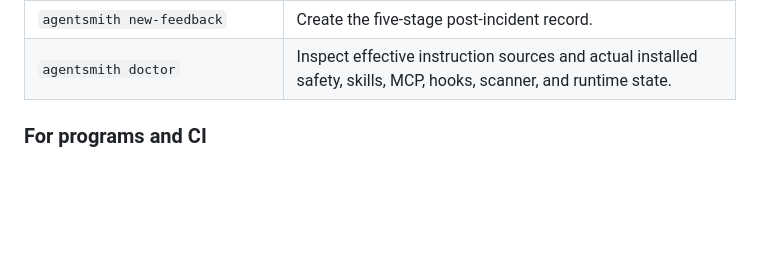
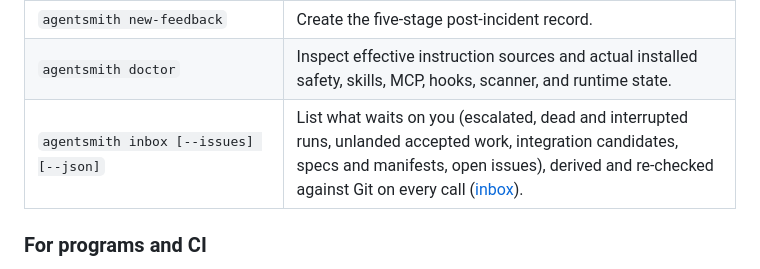
Before and after one commit to PromptPartner/agentsmith, a Markdown page: docs/12-whats-built-in.md, the part around the change. Rendered like a GitHub page; blank space fills up the shorter version.

```diff
--- a/docs/12-whats-built-in.md
+++ b/docs/12-whats-built-in.md
@@ -62,6 +62,7 @@ emulate hooks or MCP to make matrix cells green.
 | `agentsmith new-research` | Create a durable research note that is archived, never silently deleted. |
 | `agentsmith new-feedback` | Create the five-stage post-incident record. |
 | `agentsmith doctor` | Inspect effective instruction sources and actual installed safety, skills, MCP, hooks, scanner, and runtime state. |
+| `agentsmith inbox [--issues] [--json]` | List what waits on you (escalated, dead and interrupted runs, unlanded accepted work, integration candidates, specs and manifests, open issues), derived and re-checked against Git on every call ([inbox](31-inbox.md)). |
 
 ### For programs and CI
 
```
Also changed, not shown: docs/31-inbox.md (added, +58 -0 lines), docs/README.md (+2 -0 lines).
